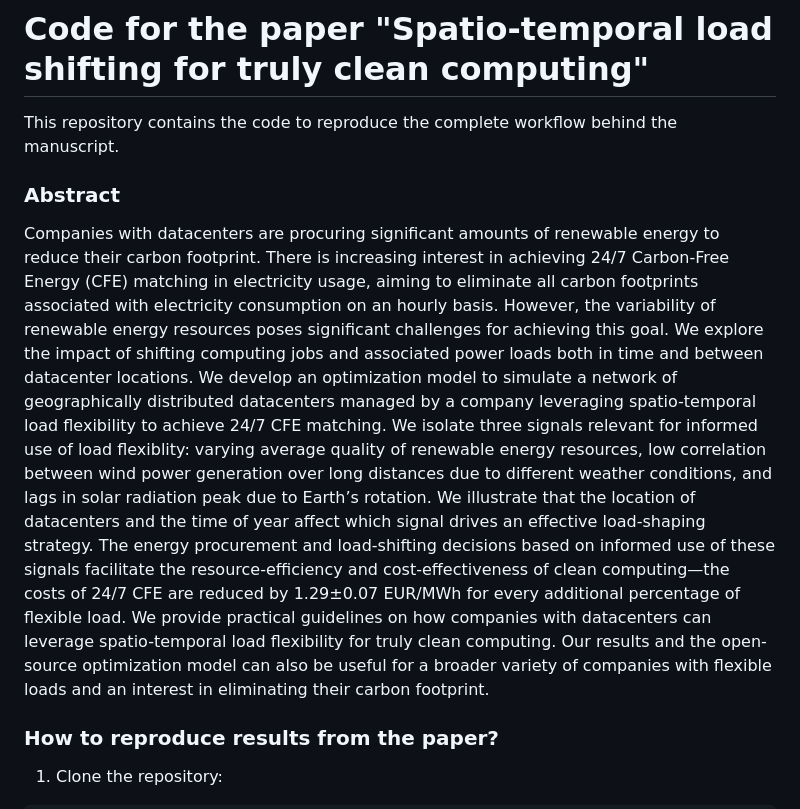
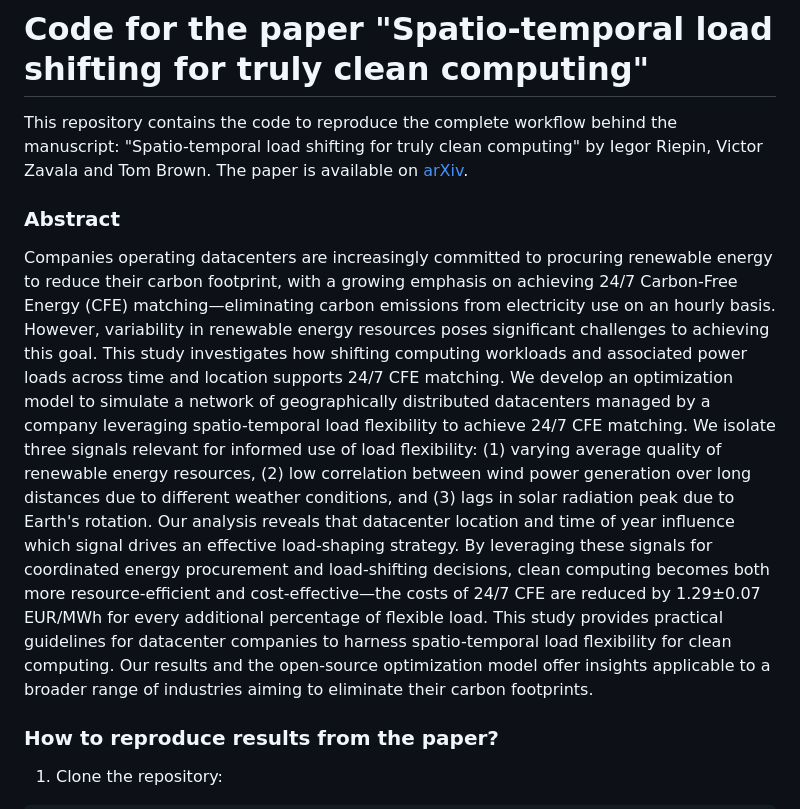
Before and after one commit to Irieo/space-time-optimization, a Markdown page: README.md, the part around the change. Drawn GitHub-style.

```diff
--- a/README.md
+++ b/README.md
@@ -6,12 +6,20 @@ SPDX-License-Identifier: CC0-1.0
 
 # Code for the paper "Spatio-temporal load shifting for truly clean computing"
 
-This repository contains the code to reproduce the complete workflow behind the manuscript.
+This repository contains the code to reproduce the complete workflow behind the manuscript: "Spatio-temporal load shifting for truly clean computing" by Iegor Riepin, Victor Zavala and Tom Brown. The paper is available on [arXiv](https://arxiv.org/abs/2405.00036).
 
 ### Abstract
 
-Companies with datacenters are procuring significant amounts of renewable energy to reduce their carbon footprint. There is increasing interest in achieving 24/7 Carbon-Free Energy (CFE) matching in electricity usage, aiming to eliminate all carbon footprints associated with electricity consumption on an hourly basis. However, the variability of renewable energy resources poses significant challenges for achieving this goal. We explore the impact of shifting computing jobs and associated power loads both in time and between datacenter locations. We develop an optimization model to simulate a network of geographically distributed datacenters managed by a company leveraging spatio-temporal load flexibility to achieve 24/7 CFE matching. We isolate three signals relevant for informed use of load flexiblity: varying average quality of renewable energy resources, low correlation between wind power generation over long distances due to different weather conditions, and lags in solar radiation peak due to Earth’s rotation. We illustrate that the location of datacenters and the time of year affect which signal drives an effective load-shaping strategy. The energy procurement and load-shifting decisions based on informed use of these signals facilitate the
-resource-efficiency and cost-effectiveness of clean computing—the costs of 24/7 CFE are reduced by 1.29±0.07 EUR/MWh for every additional percentage of flexible load. We provide practical guidelines on how companies with datacenters can leverage spatio-temporal load flexibility for truly clean computing. Our results and the open-source optimization model can also be useful for a broader variety of companies with flexible loads and an interest in eliminating their carbon footprint.
+Companies operating datacenters are increasingly committed to procuring renewable energy to reduce their carbon footprint, with a growing emphasis on achieving 24/7 Carbon-Free Energy (CFE) matching—eliminating carbon emissions from electricity use on an hourly basis.
+However, variability in renewable energy resources poses significant challenges to achieving this goal.
+This study investigates how shifting computing workloads and associated power loads across time and location supports 24/7 CFE matching.
+We develop an optimization model to simulate a network of geographically distributed datacenters managed by a company leveraging spatio-temporal load flexibility to achieve 24/7 CFE matching.
+We isolate three signals relevant for informed use of load flexibility: (1) varying average quality of renewable energy resources, (2) low correlation between wind power generation over long distances due to different weather conditions, and (3) lags in solar radiation peak due to Earth's rotation.
+Our analysis reveals that datacenter location and time of year influence which signal drives an effective load-shaping strategy.
+By leveraging these signals for coordinated energy procurement and load-shifting decisions, clean computing becomes both more resource-efficient and cost-effective—the costs of 24/7 CFE are reduced by 1.29±0.07 EUR/MWh for every additional percentage of flexible load.
+This study provides practical guidelines for datacenter companies to harness spatio-temporal load flexibility for clean computing.
+Our results and the open-source optimization model offer insights applicable to a broader range of industries aiming to eliminate their carbon footprints.
+
 
 ### How to reproduce results from the paper?
 
```
